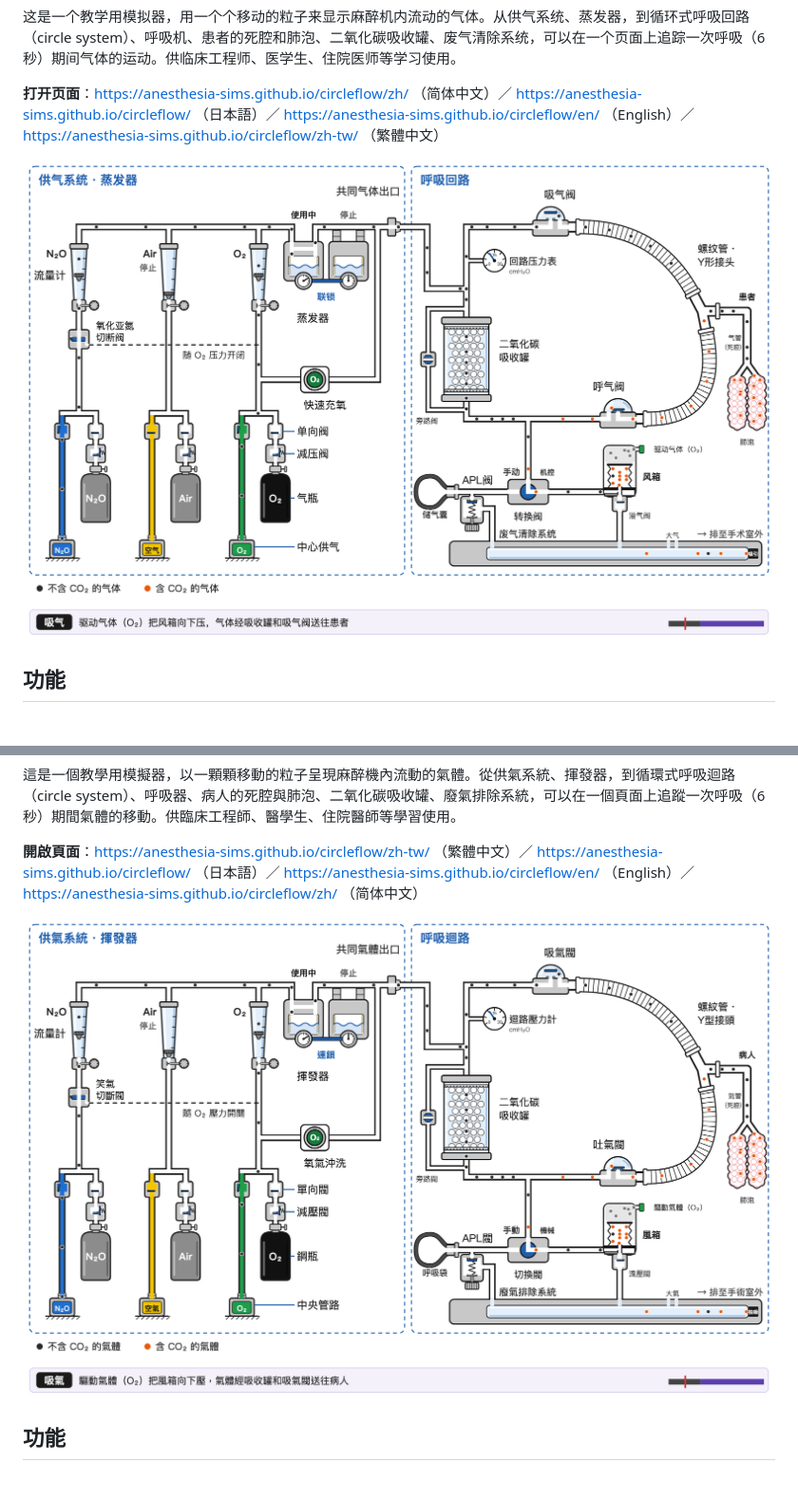
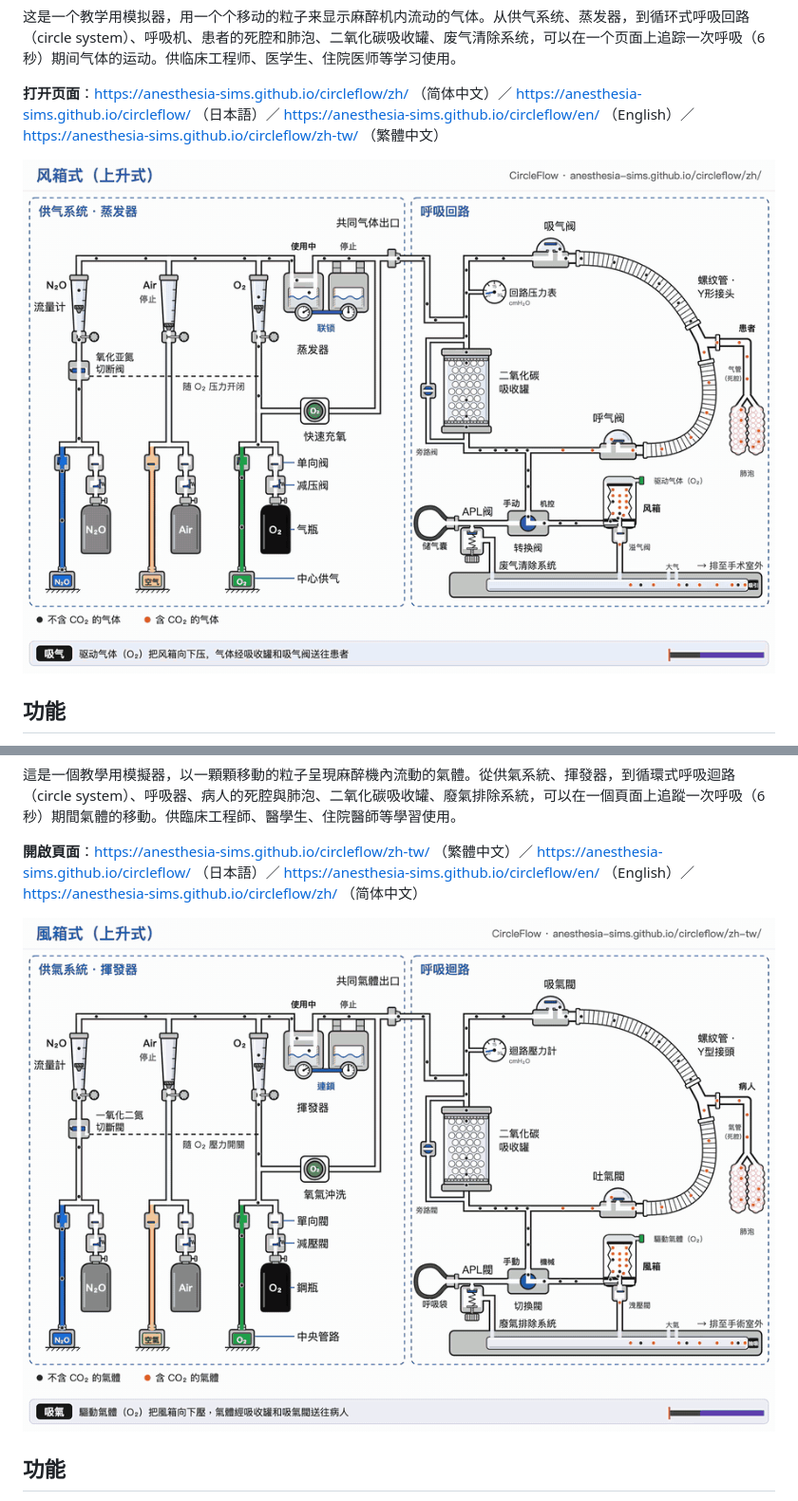
Before and after one commit to anesthesia-sims/circleflow, a Markdown page: README.md, 2 parts joined by grey strips. Shown at 95% size. Drawn GitHub-style; pictures changed too: docs/demo-tw.gif (added), docs/demo-zh.gif (added).

```diff
--- a/README.md
+++ b/README.md
@@ -274,7 +274,7 @@ If you notice a mistake, please report it on [GitHub Issues](https://github.com/
 
 **打开页面**：https://anesthesia-sims.github.io/circleflow/zh/ （简体中文）／ https://anesthesia-sims.github.io/circleflow/ （日本語）／ https://anesthesia-sims.github.io/circleflow/en/ （English）／ https://anesthesia-sims.github.io/circleflow/zh-tw/ （繁體中文）
 
-![简体中文版：风箱式（上升式）吸气中](docs/screenshot-zh.png)
+![风箱式（上升式）的一次呼吸：吸气时驱动气体把风箱向下压，呼气时风箱上升。橙色粒子为含 CO₂ 的气体](docs/demo-zh.gif)
 
 ## 功能
 
@@ -407,7 +407,7 @@ If you notice a mistake, please report it on [GitHub Issues](https://github.com/
 
 **開啟頁面**：https://anesthesia-sims.github.io/circleflow/zh-tw/ （繁體中文）／ https://anesthesia-sims.github.io/circleflow/ （日本語）／ https://anesthesia-sims.github.io/circleflow/en/ （English）／ https://anesthesia-sims.github.io/circleflow/zh/ （简体中文）
 
-![繁體中文版：風箱式（上升式）吸氣中](docs/screenshot-tw.png)
+![風箱式（上升式）的一次呼吸：吸氣時驅動氣體把風箱向下壓，吐氣時風箱上升。橙色粒子為含 CO₂ 的氣體](docs/demo-tw.gif)
 
 ## 功能
 
```
Also changed, not shown: other parts of README.md (+2 -2 lines), docs/demo-en.gif (added), docs/demo-ja.gif (added).
